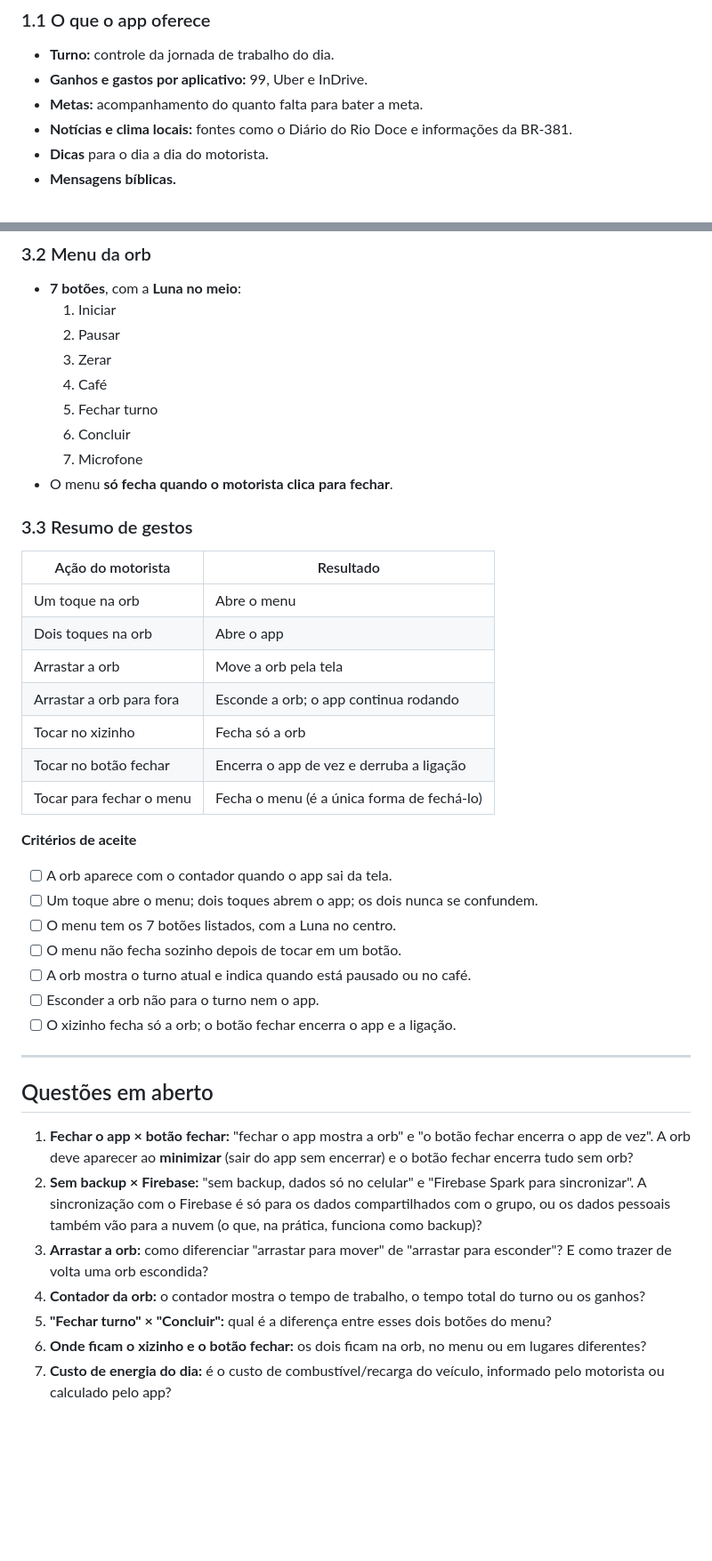
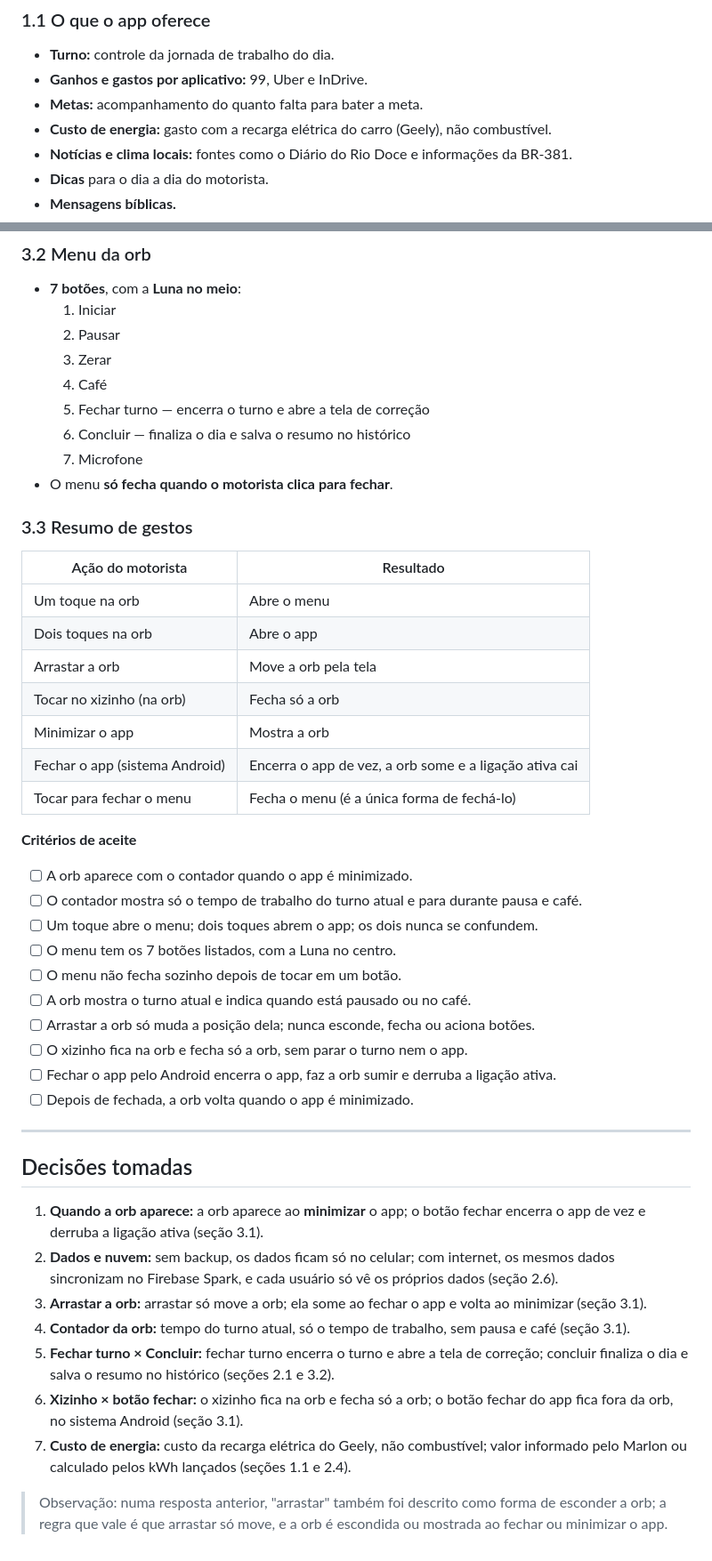
Before and after one commit to marlondouglas/luna-neural-space, a Markdown page: ROTA_DOS_PARCEIROS_ESPECIFICACAO.md, 2 parts joined by grey strips. Shown at 89% size. Drawn GitHub-style; blank space fills up the shorter version.

Commit message:
docs: resolve questões em aberto da especificação

```diff
--- a/ROTA_DOS_PARCEIROS_ESPECIFICACAO.md
+++ b/ROTA_DOS_PARCEIROS_ESPECIFICACAO.md
@@ -12,6 +12,7 @@ Documento de decisões do produto. Registra o que o app deve fazer, sem detalhar
 - **Turno:** controle da jornada de trabalho do dia.
 - **Ganhos e gastos por aplicativo:** 99, Uber e InDrive.
 - **Metas:** acompanhamento do quanto falta para bater a meta.
+- **Custo de energia:** gasto com a recarga elétrica do carro (Geely), não combustível.
 - **Notícias e clima locais:** fontes como o Diário do Rio Doce e informações da BR-381.
 - **Dicas** para o dia a dia do motorista.
 - **Mensagens bíblicas.**
@@ -101,8 +110,8 @@ Documento de decisões do produto. Registra o que o app deve fazer, sem detalhar
   2. Pausar
   3. Zerar
   4. Café
-  5. Fechar turno
-  6. Concluir
+  5. Fechar turno — encerra o turno e abre a tela de correção
+  6. Concluir — finaliza o dia e salva o resumo no histórico
   7. Microfone
 - O menu **só fecha quando o motorista clica para fechar**.
 
@@ -113,28 +122,33 @@ Documento de decisões do produto. Registra o que o app deve fazer, sem detalhar
 | Um toque na orb              | Abre o menu                                 |
 | Dois toques na orb           | Abre o app                                  |
 | Arrastar a orb               | Move a orb pela tela                        |
-| Arrastar a orb para fora     | Esconde a orb; o app continua rodando       |
-| Tocar no xizinho             | Fecha só a orb                              |
-| Tocar no botão fechar        | Encerra o app de vez e derruba a ligação    |
+| Tocar no xizinho (na orb)    | Fecha só a orb                              |
+| Minimizar o app              | Mostra a orb                                |
+| Fechar o app (sistema Android) | Encerra o app de vez, a orb some e a ligação ativa cai |
 | Tocar para fechar o menu     | Fecha o menu (é a única forma de fechá-lo)  |
 
 **Critérios de aceite**
-- [ ] A orb aparece com o contador quando o app sai da tela.
+- [ ] A orb aparece com o contador quando o app é minimizado.
+- [ ] O contador mostra só o tempo de trabalho do turno atual e para durante pausa e café.
 - [ ] Um toque abre o menu; dois toques abrem o app; os dois nunca se confundem.
 - [ ] O menu tem os 7 botões listados, com a Luna no centro.
 - [ ] O menu não fecha sozinho depois de tocar em um botão.
 - [ ] A orb mostra o turno atual e indica quando está pausado ou no café.
-- [ ] Esconder a orb não para o turno nem o app.
-- [ ] O xizinho fecha só a orb; o botão fechar encerra o app e a ligação.
+- [ ] Arrastar a orb só muda a posição dela; nunca esconde, fecha ou aciona botões.
+- [ ] O xizinho fica na orb e fecha só a orb, sem parar o turno nem o app.
+- [ ] Fechar o app pelo Android encerra o app, faz a orb sumir e derruba a ligação ativa.
+- [ ] Depois de fechada, a orb volta quando o app é minimizado.
 
 ---
 
-## Questões em aberto
+## Decisões tomadas
 
-1. **Fechar o app × botão fechar:** "fechar o app mostra a orb" e "o botão fechar encerra o app de vez". A orb deve aparecer ao **minimizar** (sair do app sem encerrar) e o botão fechar encerra tudo sem orb?
-2. **Sem backup × Firebase:** "sem backup, dados só no celular" e "Firebase Spark para sincronizar". A sincronização com o Firebase é só para os dados compartilhados com o grupo, ou os dados pessoais também vão para a nuvem (o que, na prática, funciona como backup)?
-3. **Arrastar a orb:** como diferenciar "arrastar para mover" de "arrastar para esconder"? E como trazer de volta uma orb escondida?
-4. **Contador da orb:** o contador mostra o tempo de trabalho, o tempo total do turno ou os ganhos?
-5. **"Fechar turno" × "Concluir":** qual é a diferença entre esses dois botões do menu?
-6. **Onde ficam o xizinho e o botão fechar:** os dois ficam na orb, no menu ou em lugares diferentes?
-7. **Custo de energia do dia:** é o custo de combustível/recarga do veículo, informado pelo motorista ou calculado pelo app?
+1. **Quando a orb aparece:** a orb aparece ao **minimizar** o app; o botão fechar encerra o app de vez e derruba a ligação ativa (seção 3.1).
+2. **Dados e nuvem:** sem backup, os dados ficam só no celular; com internet, os mesmos dados sincronizam no Firebase Spark, e cada usuário só vê os próprios dados (seção 2.6).
+3. **Arrastar a orb:** arrastar só move a orb; ela some ao fechar o app e volta ao minimizar (seção 3.1).
+4. **Contador da orb:** tempo do turno atual, só o tempo de trabalho, sem pausa e café (seção 3.1).
+5. **Fechar turno × Concluir:** fechar turno encerra o turno e abre a tela de correção; concluir finaliza o dia e salva o resumo no histórico (seções 2.1 e 3.2).
+6. **Xizinho × botão fechar:** o xizinho fica na orb e fecha só a orb; o botão fechar do app fica fora da orb, no sistema Android (seção 3.1).
+7. **Custo de energia:** custo da recarga elétrica do Geely, não combustível; valor informado pelo Marlon ou calculado pelos kWh lançados (seções 1.1 e 2.4).
+
+> Observação: numa resposta anterior, "arrastar" também foi descrito como forma de esconder a orb; a regra que vale é que arrastar só move, e a orb é escondida ou mostrada ao fechar ou minimizar o app.
```
Also changed, not shown: other parts of ROTA_DOS_PARCEIROS_ESPECIFICACAO.md (+20 -12 lines).
